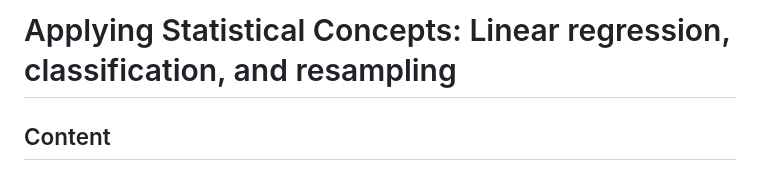
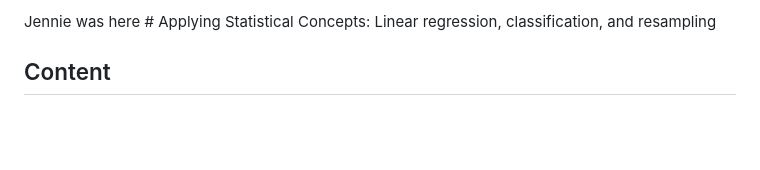
Before and after one commit to UofT-DSI/applying_statistical_concepts, a Markdown page: README.md, the part around the change. GitHub-like rendering; blank space fills up the shorter version.

Commit message:
Update README.md
ya

```diff
--- a/README.md
+++ b/README.md
@@ -1,4 +1,4 @@
-# Applying Statistical Concepts: Linear regression, classification, and resampling
+Jennie was here # Applying Statistical Concepts: Linear regression, classification, and resampling
 
 ## Content
 * [Description](#description)
```
